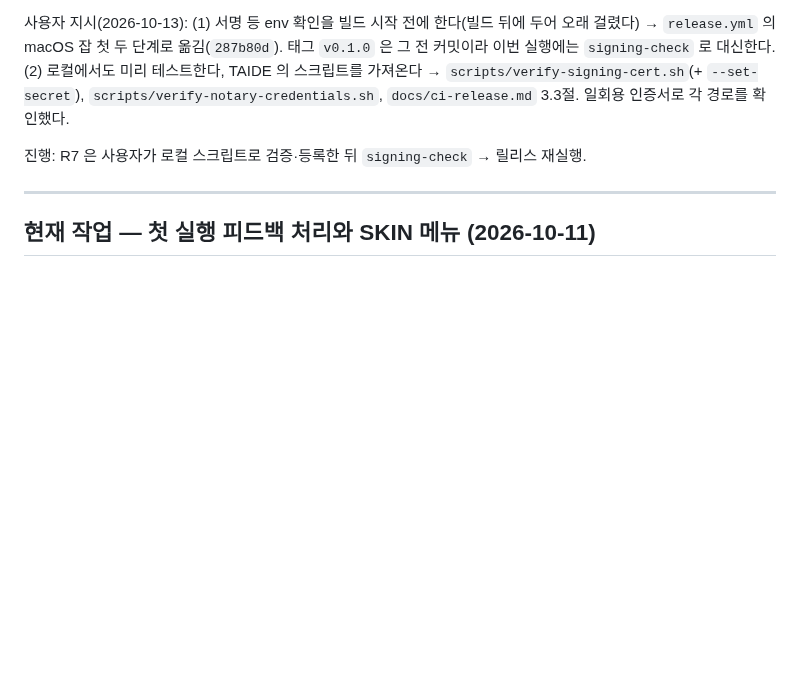
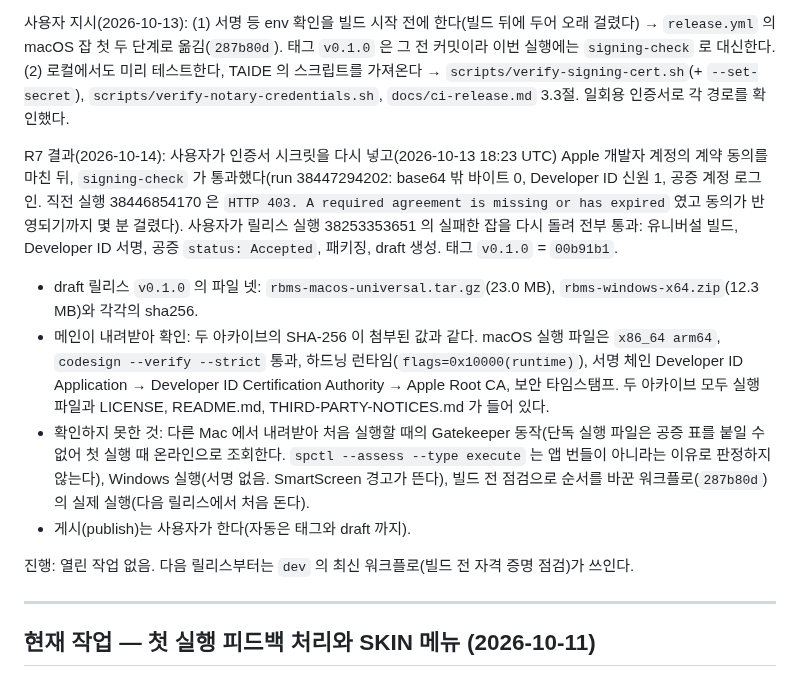
Before and after one commit to B-HS/R-BMS, a Markdown page: docs/PROCESS.md, the part around one of its changes. Rendered like a GitHub page; blank space fills up the shorter version.

Commit message:
docs: 첫 릴리스 v0.1.0 의 서명·공증 통과와 확인 결과 기록

```diff
--- a/docs/PROCESS.md
+++ b/docs/PROCESS.md
@@ -135,7 +135,13 @@ R7 세 번째 실행(2026-10-13, 사용자가 시크릿을 다시 넣고 같은
 
 사용자 지시(2026-10-13): (1) 서명 등 env 확인을 빌드 시작 전에 한다(빌드 뒤에 두어 오래 걸렸다) → `release.yml` 의 macOS 잡 첫 두 단계로 옮김(`287b80d`). 태그 `v0.1.0` 은 그 전 커밋이라 이번 실행에는 `signing-check` 로 대신한다. (2) 로컬에서도 미리 테스트한다, TAIDE 의 스크립트를 가져온다 → `scripts/verify-signing-cert.sh`(+ `--set-secret`), `scripts/verify-notary-credentials.sh`, `docs/ci-release.md` 3.3절. 일회용 인증서로 각 경로를 확인했다.
 
-진행: R7 은 사용자가 로컬 스크립트로 검증·등록한 뒤 `signing-check` → 릴리스 재실행.
+R7 결과(2026-10-14): 사용자가 인증서 시크릿을 다시 넣고(2026-10-13 18:23 UTC) Apple 개발자 계정의 계약 동의를 마친 뒤, `signing-check` 가 통과했다(run 38447294202: base64 밖 바이트 0, Developer ID 신원 1, 공증 계정 로그인. 직전 실행 38446854170 은 `HTTP 403. A required agreement is missing or has expired` 였고 동의가 반영되기까지 몇 분 걸렸다). 사용자가 릴리스 실행 38253353651 의 실패한 잡을 다시 돌려 전부 통과: 유니버설 빌드, Developer ID 서명, 공증 `status: Accepted`, 패키징, draft 생성. 태그 `v0.1.0` = `00b91b1`.
+- draft 릴리스 `v0.1.0` 의 파일 넷: `rbms-macos-universal.tar.gz`(23.0 MB), `rbms-windows-x64.zip`(12.3 MB)와 각각의 sha256.
+- 메인이 내려받아 확인: 두 아카이브의 SHA-256 이 첨부된 값과 같다. macOS 실행 파일은 `x86_64 arm64`, `codesign --verify --strict` 통과, 하드닝 런타임(`flags=0x10000(runtime)`), 서명 체인 Developer ID Application → Developer ID Certification Authority → Apple Root CA, 보안 타임스탬프. 두 아카이브 모두 실행 파일과 LICENSE, README.md, THIRD-PARTY-NOTICES.md 가 들어 있다.
+- 확인하지 못한 것: 다른 Mac 에서 내려받아 처음 실행할 때의 Gatekeeper 동작(단독 실행 파일은 공증 표를 붙일 수 없어 첫 실행 때 온라인으로 조회한다. `spctl --assess --type execute` 는 앱 번들이 아니라는 이유로 판정하지 않는다), Windows 실행(서명 없음. SmartScreen 경고가 뜬다), 빌드 전 점검으로 순서를 바꾼 워크플로(`287b80d`)의 실제 실행(다음 릴리스에서 처음 돈다).
+- 게시(publish)는 사용자가 한다(자동은 태그와 draft 까지).
+
+진행: 열린 작업 없음. 다음 릴리스부터는 `dev` 의 최신 워크플로(빌드 전 자격 증명 점검)가 쓰인다.
 
 ---
 
```
Also changed, not shown: other parts of docs/PROCESS.md (+1 -1 lines), docs/ci-release.md (+2 -0 lines).
